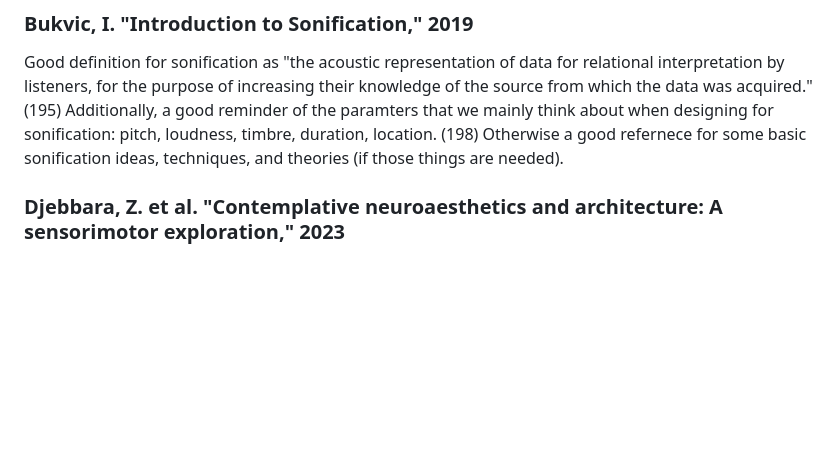
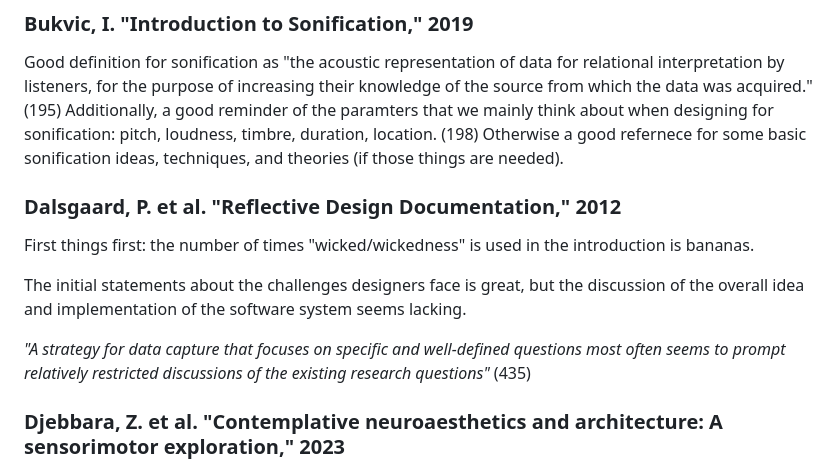
Before and after one commit to mouseandthebillionaire/RAGE, a Markdown page: relatedWork.md, the part around the change. Drawn GitHub-style; blank space fills up the shorter version.

Commit message:
readings: (a few) Dalsgaard et al's Reflective Design Documentation

```diff
--- a/relatedWork.md
+++ b/relatedWork.md
@@ -132,6 +132,14 @@ Is this true? Relaxation, maybe? But reflection? Are we reflecting if our senses
 ### Bukvic, I. "Introduction to Sonification," 2019
 
 Good definition for sonification as "the acoustic representation of data for relational interpretation by listeners, for the purpose of increasing their knowledge of the source from which the data was acquired." (195) Additionally, a good reminder of the paramters that we mainly think about when designing for sonification: pitch, loudness, timbre, duration, location. (198) Otherwise a good refernece for some basic sonification ideas, techniques, and theories (if those things are needed).
+
+### Dalsgaard, P. et al. "Reflective Design Documentation," 2012
+
+First things first: the number of times "wicked/wickedness" is used in the introduction is bananas.
+
+The initial statements about the challenges designers face is great, but the discussion of the overall idea and implementation of the software system seems lacking.
+
+_"A strategy for data capture that focuses on specific and well-defined questions most often seems to prompt relatively restricted discussions of the existing research questions"_ (435)
 
 ### Djebbara, Z. et al. "Contemplative neuroaesthetics and architecture: A sensorimotor exploration," 2023
 
```
